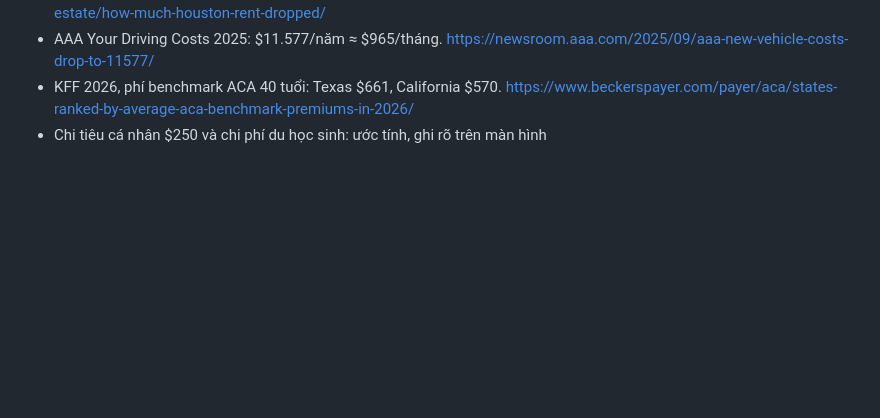
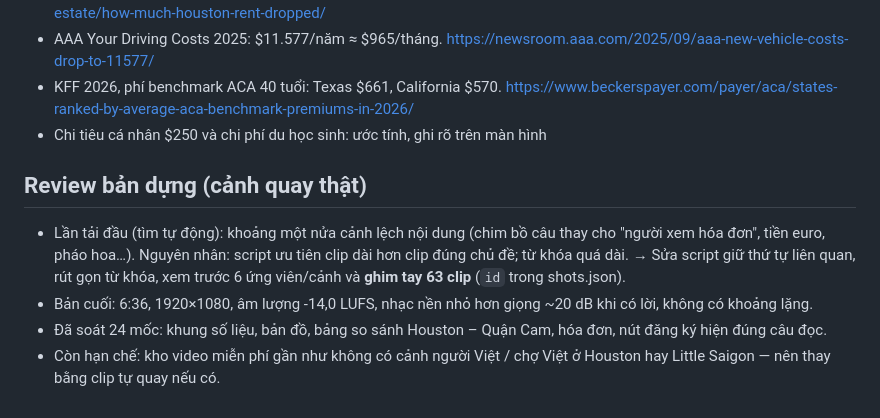
Before and after one commit to vanduc04091/tinnuocmy_video, a Markdown page: docs/kich-ban/song-o-my-phong-su.md, the part around the change. GitHub-like rendering; blank space fills up the shorter version.

Commit message:
Ghi lại review bản dựng cảnh quay thật
Co-Authored-By: Claude Opus 5.5 <noreply@anthropic.com>
Claude-Session: https://claude.ai/code/session_016kd2nJYeqkmsz1tBYxvxd4

```diff
--- a/docs/kich-ban/song-o-my-phong-su.md
+++ b/docs/kich-ban/song-o-my-phong-su.md
@@ -46,3 +46,12 @@
 - AAA Your Driving Costs 2025: $11.577/năm ≈ $965/tháng. https://newsroom.aaa.com/2025/09/aaa-new-vehicle-costs-drop-to-11577/
 - KFF 2026, phí benchmark ACA 40 tuổi: Texas $661, California $570. https://www.beckerspayer.com/payer/aca/states-ranked-by-average-aca-benchmark-premiums-in-2026/
 - Chi tiêu cá nhân $250 và chi phí du học sinh: ước tính, ghi rõ trên màn hình
+
+## Review bản dựng (cảnh quay thật)
+
+- Lần tải đầu (tìm tự động): khoảng một nửa cảnh lệch nội dung (chim bồ câu thay cho "người xem hóa đơn", tiền euro, pháo hoa…).
+  Nguyên nhân: script ưu tiên clip dài hơn clip đúng chủ đề; từ khóa quá dài.
+  → Sửa script giữ thứ tự liên quan, rút gọn từ khóa, xem trước 6 ứng viên/cảnh và **ghim tay 63 clip** (`id` trong shots.json).
+- Bản cuối: 6:36, 1920×1080, âm lượng -14,0 LUFS, nhạc nền nhỏ hơn giọng ~20 dB khi có lời, không có khoảng lặng.
+- Đã soát 24 mốc: khung số liệu, bản đồ, bảng so sánh Houston – Quận Cam, hóa đơn, nút đăng ký hiện đúng câu đọc.
+- Còn hạn chế: kho video miễn phí gần như không có cảnh người Việt / chợ Việt ở Houston hay Little Saigon — nên thay bằng clip tự quay nếu có.
```
